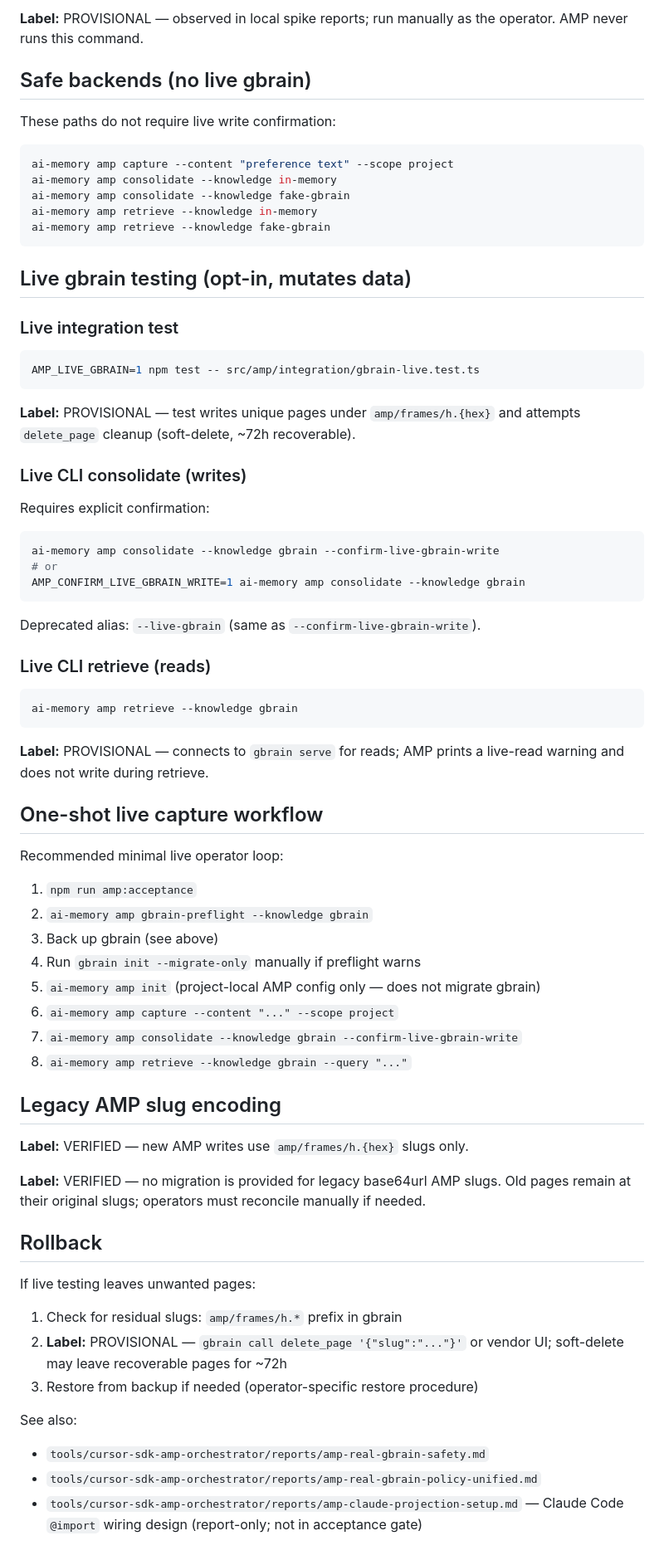
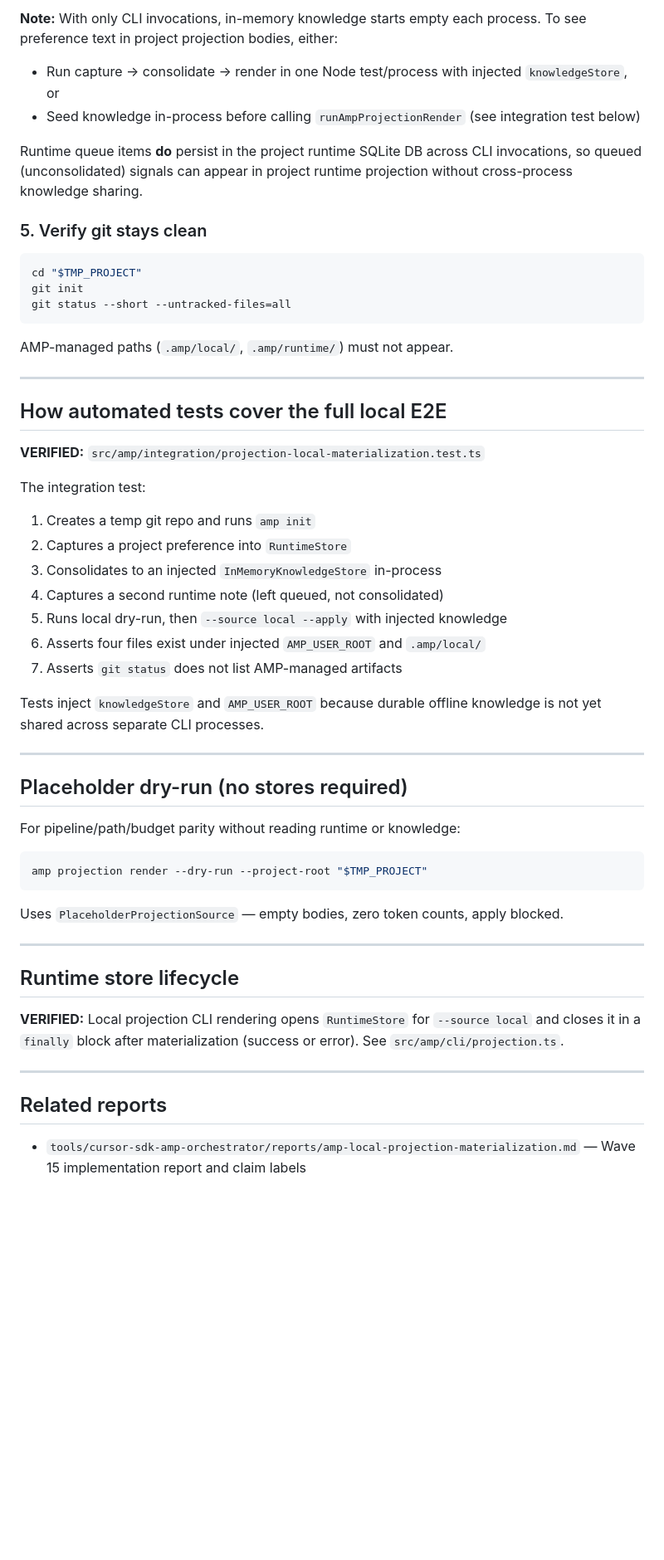
Before and after one commit to tlconde/ai-memory, a Markdown page: docs/guides/AMP_LOCAL_TESTING.md, the part around one of its changes. Shown at 83% size. Rendered like a GitHub page; blank space fills up the shorter version.

````diff
--- a/docs/guides/AMP_LOCAL_TESTING.md
+++ b/docs/guides/AMP_LOCAL_TESTING.md
@@ -73,77 +120,60 @@ gbrain init --migrate-only
 ```
 
-**Label:** PROVISIONAL — observed in local spike reports; run manually as the operator. AMP never runs this command.
+**Note:** With only CLI invocations, in-memory knowledge starts empty each process. To see preference text in project projection bodies, either:
 
-## Safe backends (no live gbrain)
+- Run capture → consolidate → render in one Node test/process with injected `knowledgeStore`, or
+- Seed knowledge in-process before calling `runAmpProjectionRender` (see integration test below)
 
-These paths do not require live write confirmation:
+Runtime queue items **do** persist in the project runtime SQLite DB across CLI invocations, so queued (unconsolidated) signals can appear in project runtime projection without cross-process knowledge sharing.
+
+### 5. Verify git stays clean
 
 ```bash
-ai-memory amp capture --content "preference text" --scope project
-ai-memory amp consolidate --knowledge in-memory
-ai-memory amp consolidate --knowledge fake-gbrain
-ai-memory amp retrieve --knowledge in-memory
-ai-memory amp retrieve --knowledge fake-gbrain
+cd "$TMP_PROJECT"
+git init
+git status --short --untracked-files=all
 ```
 
-## Live gbrain testing (opt-in, mutates data)
+AMP-managed paths (`.amp/local/`, `.amp/runtime/`) must not appear.
 
-### Live integration test
+---
+
+## How automated tests cover the full local E2E
+
+**VERIFIED:** `src/amp/integration/projection-local-materialization.test.ts`
+
+The integration test:
+
+1. Creates a temp git repo and runs `amp init`
+2. Captures a project preference into `RuntimeStore`
+3. Consolidates to an injected `InMemoryKnowledgeStore` in-process
+4. Captures a second runtime note (left queued, not consolidated)
+5. Runs local dry-run, then `--source local --apply` with injected knowledge
+6. Asserts four files exist under injected `AMP_USER_ROOT` and `.amp/local/`
+7. Asserts `git status` does not list AMP-managed artifacts
+
+Tests inject `knowledgeStore` and `AMP_USER_ROOT` because durable offline knowledge is not yet shared across separate CLI processes.
+
+---
+
+## Placeholder dry-run (no stores required)
+
+For pipeline/path/budget parity without reading runtime or knowledge:
 
 ```bash
-AMP_LIVE_GBRAIN=1 npm test -- src/amp/integration/gbrain-live.test.ts
+amp projection render --dry-run --project-root "$TMP_PROJECT"
 ```
 
-**Label:** PROVISIONAL — test writes unique pages under `amp/frames/h.{hex}` and attempts `delete_page` cleanup (soft-delete, ~72h recoverable).
+Uses `PlaceholderProjectionSource` — empty bodies, zero token counts, apply blocked.
 
-### Live CLI consolidate (writes)
+---
 
-Requires explicit confirmation:
+## Runtime store lifecycle
 
-```bash
-ai-memory amp consolidate --knowledge gbrain --confirm-live-gbrain-write
-# or
-AMP_CONFIRM_LIVE_GBRAIN_WRITE=1 ai-memory amp consolidate --knowledge gbrain
-```
+**VERIFIED:** Local projection CLI rendering opens `RuntimeStore` for `--source local` and closes it in a `finally` block after materialization (success or error). See `src/amp/cli/projection.ts`.
 
-Deprecated alias: `--live-gbrain` (same as `--confirm-live-gbrain-write`).
+---
 
-### Live CLI retrieve (reads)
+## Related reports
 
-```bash
-ai-memory amp retrieve --knowledge gbrain
-```
-
-**Label:** PROVISIONAL — connects to `gbrain serve` for reads; AMP prints a live-read warning and does not write during retrieve.
-
-## One-shot live capture workflow
-
-Recommended minimal live operator loop:
-
-1. `npm run amp:acceptance`
-2. `ai-memory amp gbrain-preflight --knowledge gbrain`
-3. Back up gbrain (see above)
-4. Run `gbrain init --migrate-only` manually if preflight warns
-5. `ai-memory amp init` (project-local AMP config only — does not migrate gbrain)
-6. `ai-memory amp capture --content "..." --scope project`
-7. `ai-memory amp consolidate --knowledge gbrain --confirm-live-gbrain-write`
-8. `ai-memory amp retrieve --knowledge gbrain --query "..."`
-
-## Legacy AMP slug encoding
-
-**Label:** VERIFIED — new AMP writes use `amp/frames/h.{hex}` slugs only.
-
-**Label:** VERIFIED — no migration is provided for legacy base64url AMP slugs. Old pages remain at their original slugs; operators must reconcile manually if needed.
-
-## Rollback
-
-If live testing leaves unwanted pages:
-
-1. Check for residual slugs: `amp/frames/h.*` prefix in gbrain
-2. **Label:** PROVISIONAL — `gbrain call delete_page '{"slug":"..."}'` or vendor UI; soft-delete may leave recoverable pages for ~72h
-3. Restore from backup if needed (operator-specific restore procedure)
-
-See also:
-- `tools/cursor-sdk-amp-orchestrator/reports/amp-real-gbrain-safety.md`
-- `tools/cursor-sdk-amp-orchestrator/reports/amp-real-gbrain-policy-unified.md`
-- `tools/cursor-sdk-amp-orchestrator/reports/amp-claude-projection-setup.md` — Claude Code `@import` wiring design (report-only; not in acceptance gate)
+- `tools/cursor-sdk-amp-orchestrator/reports/amp-local-projection-materialization.md` — Wave 15 implementation report and claim labels
````
Also changed, not shown: other parts of docs/guides/AMP_LOCAL_TESTING.md (+98 -51 lines), docs/specs/AMP_CONSOLIDATED_SPEC.md (+2 -0 lines), 1 other file.
